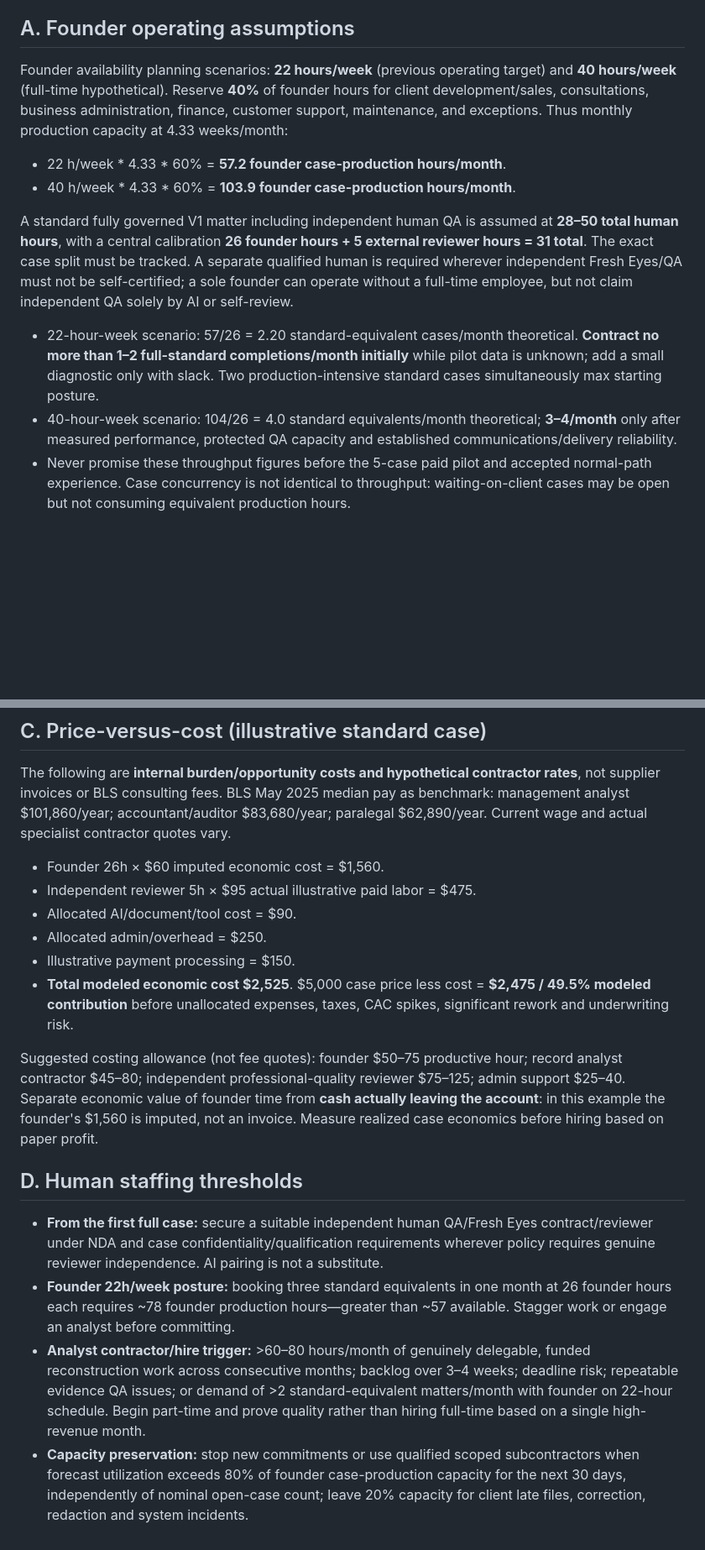
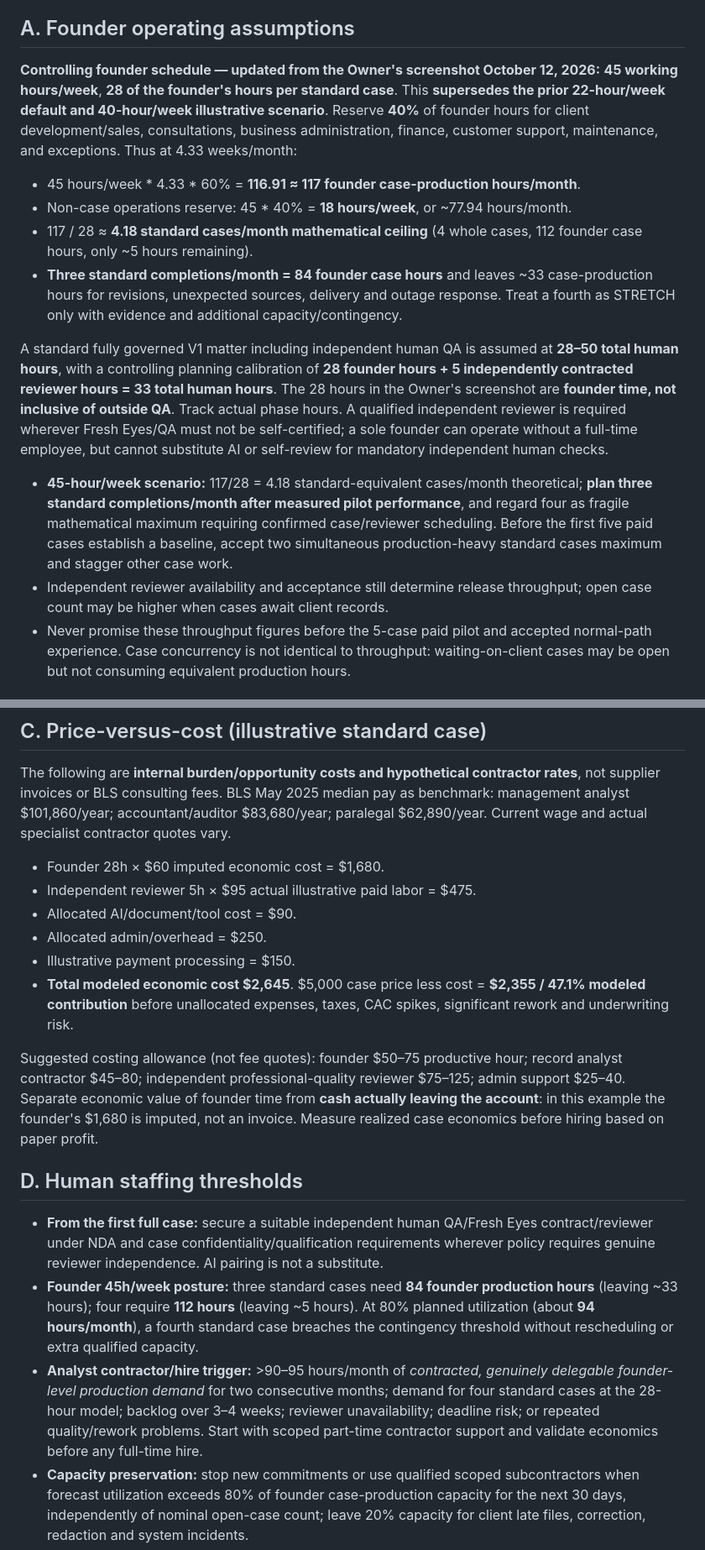
Before and after one commit to dtreezcoletti/Coletti_Advisory, a Markdown page: docs/COLETTIOS_V1_2027_CASE_CAPACITY_LABOR_AND_CHATGPT_CONTINUITY.md, 2 parts joined by grey strips. Shown at 84% size. Drawn GitHub-style; blank space fills up the shorter version.

Commit message:
Set Unified V1 founder capacity baseline to 45 hours/week and 28 hours per standard case

```diff
--- a/docs/COLETTIOS_V1_2027_CASE_CAPACITY_LABOR_AND_CHATGPT_CONTINUITY.md
+++ b/docs/COLETTIOS_V1_2027_CASE_CAPACITY_LABOR_AND_CHATGPT_CONTINUITY.md
@@ -4,15 +4,17 @@
 
 ## A. Founder operating assumptions
 
-Founder availability planning scenarios: **22 hours/week** (previous operating target) and **40 hours/week** (full-time hypothetical). Reserve **40%** of founder hours for client development/sales, consultations, business administration, finance, customer support, maintenance, and exceptions. Thus monthly production capacity at 4.33 weeks/month:
+**Controlling founder schedule — updated from the Owner's screenshot October 12, 2026:** **45 working hours/week**, **28 of the founder's hours per standard case**. This **supersedes the prior 22-hour/week default and 40-hour/week illustrative scenario**. Reserve **40%** of founder hours for client development/sales, consultations, business administration, finance, customer support, maintenance, and exceptions. Thus at 4.33 weeks/month:
 
-- 22 h/week * 4.33 * 60% = **57.2 founder case-production hours/month**.
-- 40 h/week * 4.33 * 60% = **103.9 founder case-production hours/month**.
+- 45 hours/week * 4.33 * 60% = **116.91 ≈ 117 founder case-production hours/month**.
+- Non-case operations reserve: 45 * 40% = **18 hours/week**, or ~77.94 hours/month.
+- 117 / 28 ≈ **4.18 standard cases/month mathematical ceiling** (4 whole cases, 112 founder case hours, only ~5 hours remaining).
+- **Three standard completions/month = 84 founder case hours** and leaves ~33 case-production hours for revisions, unexpected sources, delivery and outage response. Treat a fourth as STRETCH only with evidence and additional capacity/contingency.
 
-A standard fully governed V1 matter including independent human QA is assumed at **28–50 total human hours**, with a central calibration **26 founder hours + 5 external reviewer hours = 31 total**. The exact case split must be tracked. A separate qualified human is required wherever independent Fresh Eyes/QA must not be self-certified; a sole founder can operate without a full-time employee, but not claim independent QA solely by AI or self-review.
+A standard fully governed V1 matter including independent human QA is assumed at **28–50 total human hours**, with a controlling planning calibration of **28 founder hours + 5 independently contracted reviewer hours = 33 total human hours**. The 28 hours in the Owner's screenshot are **founder time, not inclusive of outside QA**. Track actual phase hours. A qualified independent reviewer is required wherever Fresh Eyes/QA must not be self-certified; a sole founder can operate without a full-time employee, but cannot substitute AI or self-review for mandatory independent human checks.
 
-- 22-hour-week scenario: 57/26 = 2.20 standard-equivalent cases/month theoretical. **Contract no more than 1–2 full-standard completions/month initially** while pilot data is unknown; add a small diagnostic only with slack. Two production-intensive standard cases simultaneously max starting posture.
-- 40-hour-week scenario: 104/26 = 4.0 standard equivalents/month theoretical; **3–4/month** only after measured performance, protected QA capacity and established communications/delivery reliability.
+- **45-hour/week scenario:** 117/28 = 4.18 standard-equivalent cases/month theoretical; **plan three standard completions/month after measured pilot performance**, and regard four as fragile mathematical maximum requiring confirmed case/reviewer scheduling. Before the first five paid cases establish a baseline, accept two simultaneous production-heavy standard cases maximum and stagger other case work.
+- Independent reviewer availability and acceptance still determine release throughput; open case count may be higher when cases await client records.
 - Never promise these throughput figures before the 5-case paid pilot and accepted normal-path experience. Case concurrency is not identical to throughput: waiting-on-client cases may be open but not consuming equivalent production hours.
 
 ## B. Case scope, labor and published turnaround assumptions
@@ -44,20 +46,20 @@ One 75-founder-hour complex case can consume approximately 3 standard equivalent
 
 The following are **internal burden/opportunity costs and hypothetical contractor rates**, not supplier invoices or BLS consulting fees. BLS May 2025 median pay as benchmark: management analyst $101,860/year; accountant/auditor $83,680/year; paralegal $62,890/year. Current wage and actual specialist contractor quotes vary.
 
-- Founder 26h × $60 imputed economic cost = $1,560.
+- Founder 28h × $60 imputed economic cost = $1,680.
 - Independent reviewer 5h × $95 actual illustrative paid labor = $475.
 - Allocated AI/document/tool cost = $90.
 - Allocated admin/overhead = $250.
 - Illustrative payment processing = $150.
-- **Total modeled economic cost $2,525**. $5,000 case price less cost = **$2,475 / 49.5% modeled contribution** before unallocated expenses, taxes, CAC spikes, significant rework and underwriting risk.
+- **Total modeled economic cost $2,645**. $5,000 case price less cost = **$2,355 / 47.1% modeled contribution** before unallocated expenses, taxes, CAC spikes, significant rework and underwriting risk.
 
-Suggested costing allowance (not fee quotes): founder $50–75 productive hour; record analyst contractor $45–80; independent professional-quality reviewer $75–125; admin support $25–40. Separate economic value of founder time from **cash actually leaving the account**: in this example the founder's $1,560 is imputed, not an invoice. Measure realized case economics before hiring based on paper profit.
+Suggested costing allowance (not fee quotes): founder $50–75 productive hour; record analyst contractor $45–80; independent professional-quality reviewer $75–125; admin support $25–40. Separate economic value of founder time from **cash actually leaving the account**: in this example the founder's $1,680 is imputed, not an invoice. Measure realized case economics before hiring based on paper profit.
 
 ## D. Human staffing thresholds
 
 - **From the first full case:** secure a suitable independent human QA/Fresh Eyes contract/reviewer under NDA and case confidentiality/qualification requirements wherever policy requires genuine reviewer independence. AI pairing is not a substitute.
-- **Founder 22h/week posture:** booking three standard equivalents in one month at 26 founder hours each requires ~78 founder production hours—greater than ~57 available. Stagger work or engage an analyst before committing.
-- **Analyst contractor/hire trigger:** >60–80 hours/month of genuinely delegable, funded reconstruction work across consecutive months; backlog over 3–4 weeks; deadline risk; repeatable evidence QA issues; or demand of >2 standard-equivalent matters/month with founder on 22-hour schedule. Begin part-time and prove quality rather than hiring full-time based on a single high-revenue month.
+- **Founder 45h/week posture:** three standard cases need **84 founder production hours** (leaving ~33 hours); four require **112 hours** (leaving ~5 hours). At 80% planned utilization (about **94 hours/month**), a fourth standard case breaches the contingency threshold without rescheduling or extra qualified capacity.
+- **Analyst contractor/hire trigger:** >90–95 hours/month of *contracted, genuinely delegable founder-level production demand* for two consecutive months; demand for four standard cases at the 28-hour model; backlog over 3–4 weeks; reviewer unavailability; deadline risk; or repeated quality/rework problems. Start with scoped part-time contractor support and validate economics before any full-time hire.
 - **Capacity preservation:** stop new commitments or use qualified scoped subcontractors when forecast utilization exceeds 80% of founder case-production capacity for the next 30 days, independently of nominal open-case count; leave 20% capacity for client late files, correction, redaction and system incidents.
 - **True hiring ROI:** margin on incremental cases must exceed contractor wages, management/training, insurance/security, QA/rework and integration effort. New case workers require real Supabase Auth/RBAC acceptance and supervised assigned-case access.
 
```
Also changed, not shown: other parts of docs/COLETTIOS_V1_2027_CASE_CAPACITY_LABOR_AND_CHATGPT_CONTINUITY.md (+2 -2 lines).
